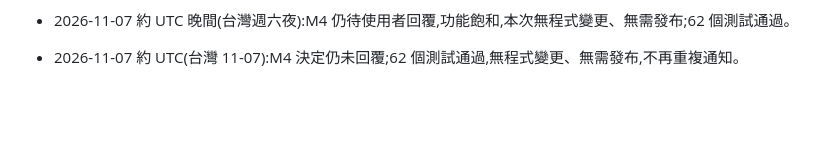
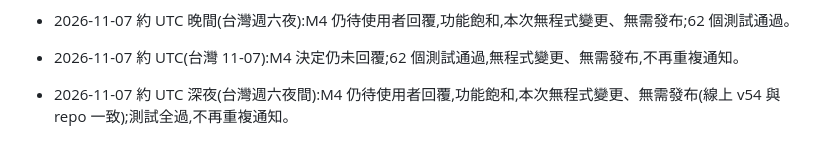
Before and after one commit to Kaikaiouo/Claude-testing, a Markdown page: housekeeper-web/NOTES.md, the part around the change. Rendered like a GitHub page; blank space fills up the shorter version.

Commit message:
housekeeper-web: 進度更新(仍等待 M4 決定)
Co-Authored-By: Claude Sonnet 5.5 <noreply@anthropic.com>
Claude-Session: https://claude.ai/code/session_01Mz4kEwr9PXw5fC1AXWfuFi

```diff
--- a/housekeeper-web/NOTES.md
+++ b/housekeeper-web/NOTES.md
@@ -131,3 +131,4 @@
 - 2026-11-07 約 台灣 週六:使用者尚未回覆 M4(A/B/C)。盤點後功能已飽和,本次無程式變更、無需發布(線上版本 54 與 repo 一致);62 個測試通過。仍等使用者決定,不再重複通知。
 - 2026-11-07 約 UTC 晚間(台灣週六夜):M4 仍待使用者回覆,功能飽和,本次無程式變更、無需發布;62 個測試通過。
 - 2026-11-07 約 UTC(台灣 11-07):M4 決定仍未回覆;62 個測試通過,無程式變更、無需發布,不再重複通知。
+- 2026-11-07 約 UTC 深夜(台灣週六夜間):M4 仍待使用者回覆,功能飽和,本次無程式變更、無需發布(線上 v54 與 repo 一致);測試全過,不再重複通知。
```
